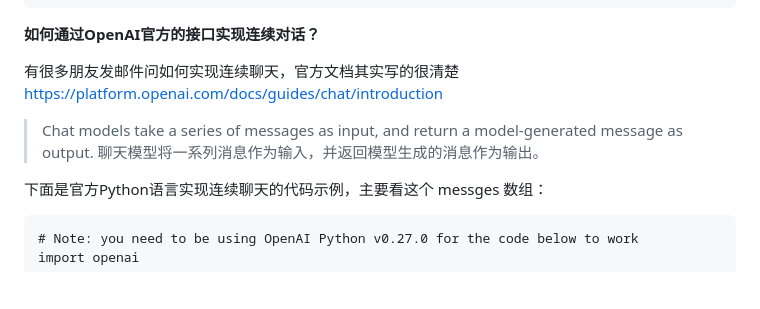
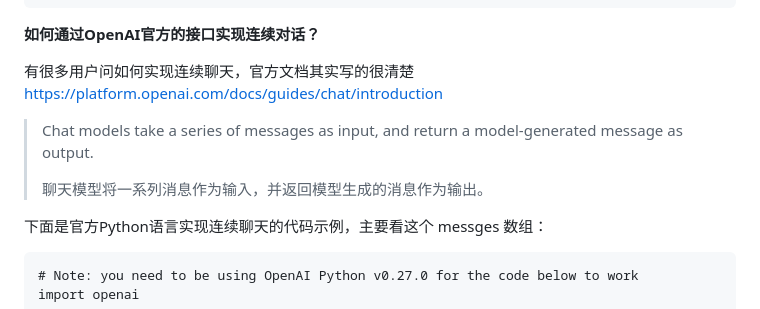
Before and after one commit to wndbac/OpenAI-API, a Markdown page: README.md, the part around one of its changes. Rendered like a GitHub page; blank space fills up the shorter version.

```diff
--- a/README.md
+++ b/README.md
@@ -133,9 +133,10 @@ curl https://api.openai-proxy.com/v1/images/generations \
 
 **如何通过OpenAI官方的接口实现连续对话？**
 
-有很多朋友发邮件问如何实现连续聊天，官方文档其实写的很清楚 [https://platform.openai.com/docs/guides/chat/introduction](https://platform.openai.com/docs/guides/chat/introduction)
+有很多用户问如何实现连续聊天，官方文档其实写的很清楚 [https://platform.openai.com/docs/guides/chat/introduction](https://platform.openai.com/docs/guides/chat/introduction)
 
 > Chat models take a series of messages as input, and return a model-generated message as output.
+>
 > 聊天模型将一系列消息作为输入，并返回模型生成的消息作为输出。
 
 下面是官方Python语言实现连续聊天的代码示例，主要看这个 messges 数组：
```
Also changed, not shown: other parts of README.md (+2 -2 lines).
